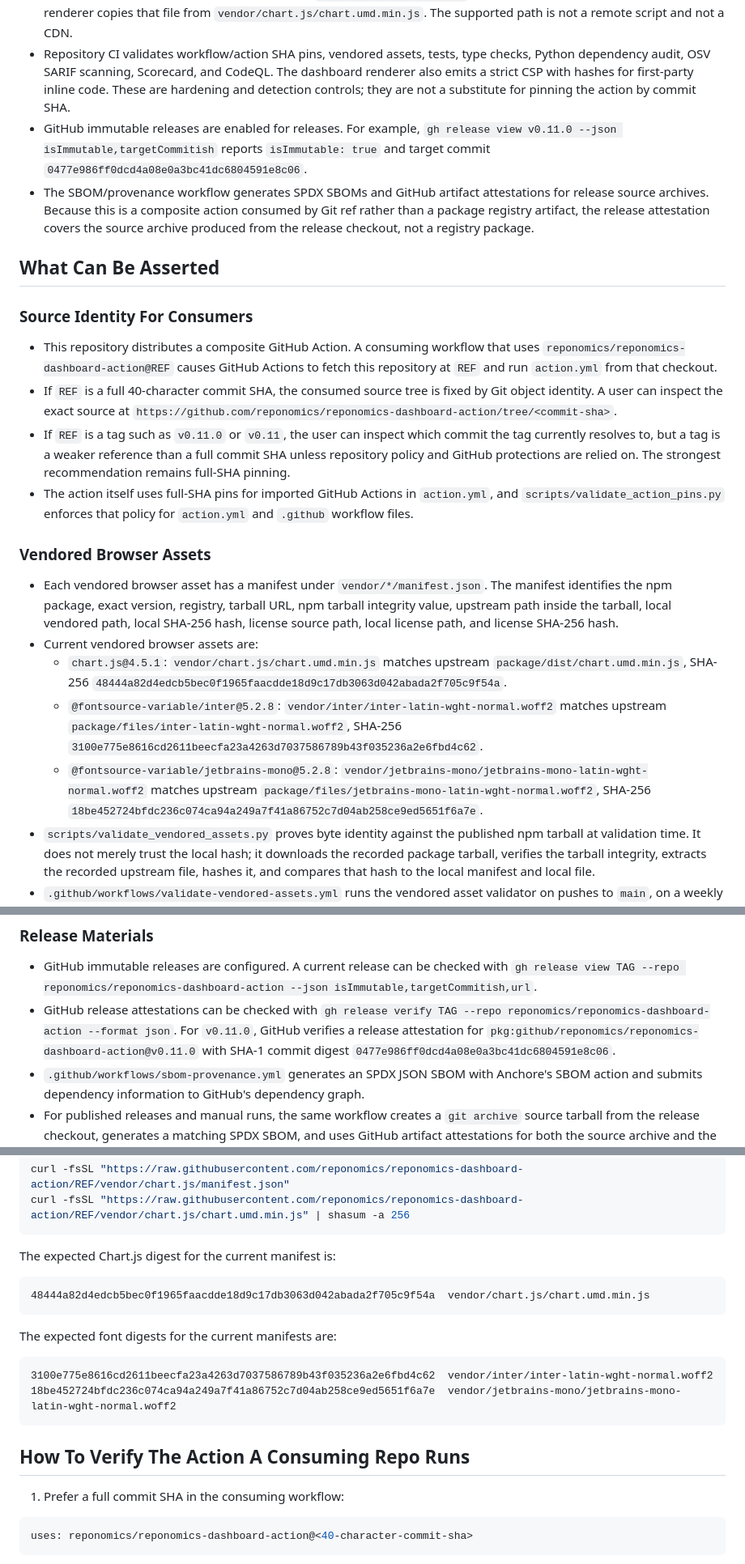
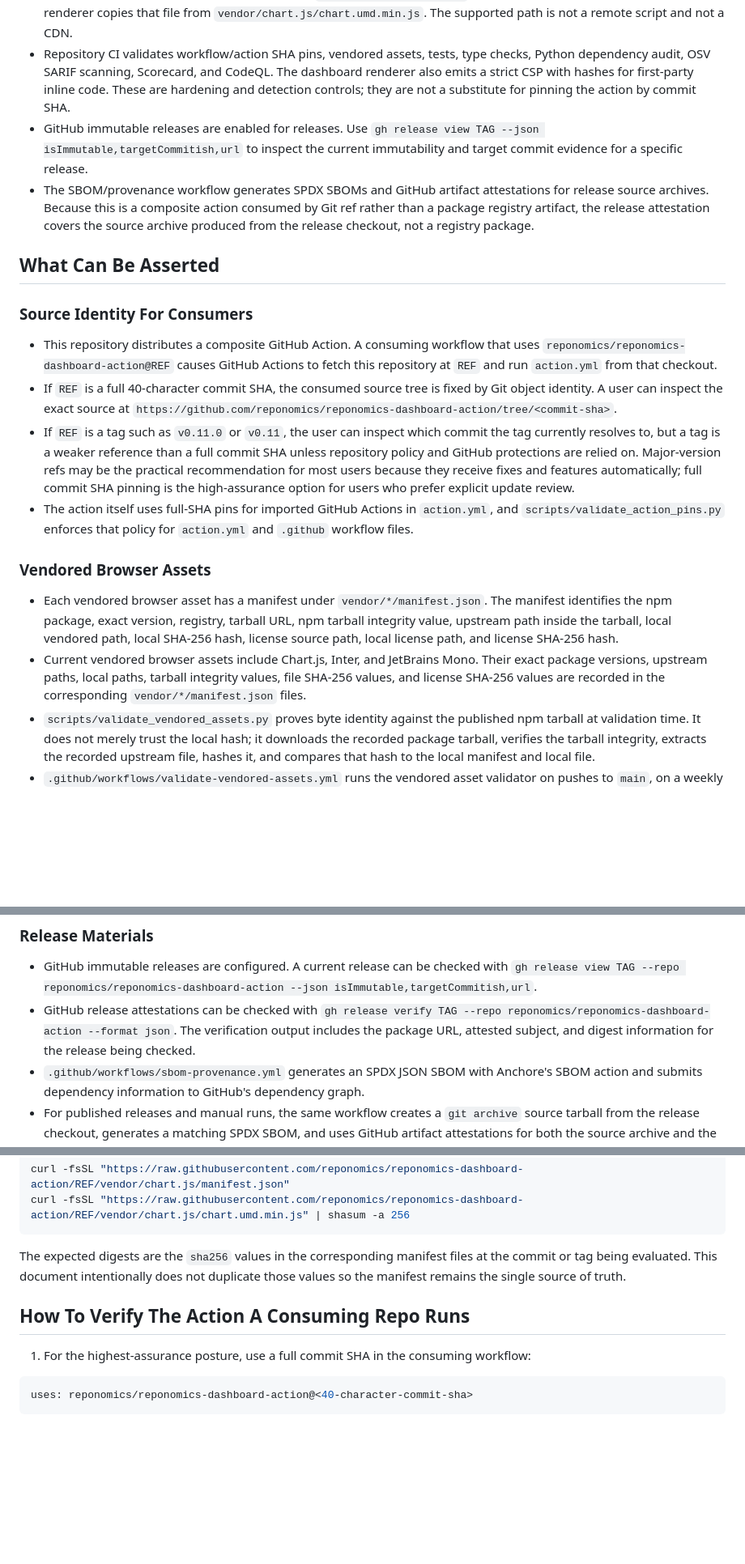
Before and after one commit to reponomics/reponomics-dashboard-action, a Markdown page: docs/PROVENANCE.md, 3 parts joined by grey strips. Shown at 81% size. Rendered like a GitHub page; blank space fills up the shorter version.

Commit message:
docs: refine provenance audience and references

````diff
--- a/docs/PROVENANCE.md
+++ b/docs/PROVENANCE.md
@@ -16,7 +18,7 @@ This document summarizes what this repository can currently assert about source
 - `make validate-vendored-assets` verifies that the vendored browser asset bytes and license bytes match the recorded npm package tarballs, verifies each tarball SRI value against the downloaded tarball, confirms the registry still reports the recorded tarball and integrity metadata for each pinned package version, and checks OSV for known vulnerabilities in each pinned package version.
 - Published dashboard HTML loads Chart.js from `assets/chart.umd.min.js` in the same generated artifact, and the renderer copies that file from `vendor/chart.js/chart.umd.min.js`. The supported path is not a remote script and not a CDN.
 - Repository CI validates workflow/action SHA pins, vendored assets, tests, type checks, Python dependency audit, OSV SARIF scanning, Scorecard, and CodeQL. The dashboard renderer also emits a strict CSP with hashes for first-party inline code. These are hardening and detection controls; they are not a substitute for pinning the action by commit SHA.
-- GitHub immutable releases are enabled for releases. For example, `gh release view v0.11.0 --json isImmutable,targetCommitish` reports `isImmutable: true` and target commit `0477e986ff0dcd4a08e0a3bc41dc6804591e8c06`.
+- GitHub immutable releases are enabled for releases. Use `gh release view TAG --json isImmutable,targetCommitish,url` to inspect the current immutability and target commit evidence for a specific release.
 - The SBOM/provenance workflow generates SPDX SBOMs and GitHub artifact attestations for release source archives. Because this is a composite action consumed by Git ref rather than a package registry artifact, the release attestation covers the source archive produced from the release checkout, not a registry package.
 
 ## What Can Be Asserted
@@ -25,16 +27,13 @@ This document summarizes what this repository can currently assert about source
 
 - This repository distributes a composite GitHub Action. A consuming workflow that uses `reponomics/reponomics-dashboard-action@REF` causes GitHub Actions to fetch this repository at `REF` and run `action.yml` from that checkout.
 - If `REF` is a full 40-character commit SHA, the consumed source tree is fixed by Git object identity. A user can inspect the exact source at `https://github.com/reponomics/reponomics-dashboard-action/tree/<commit-sha>`.
-- If `REF` is a tag such as `v0.11.0` or `v0.11`, the user can inspect which commit the tag currently resolves to, but a tag is a weaker reference than a full commit SHA unless repository policy and GitHub protections are relied on. The strongest recommendation remains full-SHA pinning.
+- If `REF` is a tag such as `v0.11.0` or `v0.11`, the user can inspect which commit the tag currently resolves to, but a tag is a weaker reference than a full commit SHA unless repository policy and GitHub protections are relied on. Major-version refs may be the practical recommendation for most users because they receive fixes and features automatically; full commit SHA pinning is the high-assurance option for users who prefer explicit update review.
 - The action itself uses full-SHA pins for imported GitHub Actions in `action.yml`, and `scripts/validate_action_pins.py` enforces that policy for `action.yml` and `.github` workflow files.
 
 ### Vendored Browser Assets
 
 - Each vendored browser asset has a manifest under `vendor/*/manifest.json`. The manifest identifies the npm package, exact version, registry, tarball URL, npm tarball integrity value, upstream path inside the tarball, local vendored path, local SHA-256 hash, license source path, local license path, and license SHA-256 hash.
-- Current vendored browser assets are:
-  - `chart.js@4.5.1`: `vendor/chart.js/chart.umd.min.js` matches upstream `package/dist/chart.umd.min.js`, SHA-256 `48444a82d4edcb5bec0f1965faacdde18d9c17db3063d042abada2f705c9f54a`.
-  - `@fontsource-variable/inter@5.2.8`: `vendor/inter/inter-latin-wght-normal.woff2` matches upstream `package/files/inter-latin-wght-normal.woff2`, SHA-256 `3100e775e8616cd2611beecfa23a4263d7037586789b43f035236a2e6fbd4c62`.
-  - `@fontsource-variable/jetbrains-mono@5.2.8`: `vendor/jetbrains-mono/jetbrains-mono-latin-wght-normal.woff2` matches upstream `package/files/jetbrains-mono-latin-wght-normal.woff2`, SHA-256 `18be452724bfdc236c074ca94a249a7f41a86752c7d04ab258ce9ed5651f6a7e`.
+- Current vendored browser assets include Chart.js, Inter, and JetBrains Mono. Their exact package versions, upstream paths, local paths, tarball integrity values, file SHA-256 values, and license SHA-256 values are recorded in the corresponding `vendor/*/manifest.json` files.
 - `scripts/validate_vendored_assets.py` proves byte identity against the published npm tarball at validation time. It does not merely trust the local hash; it downloads the recorded package tarball, verifies the tarball integrity, extracts the recorded upstream file, hashes it, and compares that hash to the local manifest and local file.
 - `.github/workflows/validate-vendored-assets.yml` runs the vendored asset validator on pushes to `main`, on a weekly schedule, manually, and through the aggregate CI workflow. A passing run is evidence that the committed vendored asset still matches its recorded upstream package artifact and has no known OSV vulnerability at that package version at the time of the run.
 
@@ -50,7 +49,7 @@ This document summarizes what this repository can currently assert about source
 ### Release Materials
 
 - GitHub immutable releases are configured. A current release can be checked with `gh release view TAG --repo reponomics/reponomics-dashboard-action --json isImmutable,targetCommitish,url`.
-- GitHub release attestations can be checked with `gh release verify TAG --repo reponomics/reponomics-dashboard-action --format json`. For `v0.11.0`, GitHub verifies a release attestation for `pkg:github/reponomics/reponomics-dashboard-action@v0.11.0` with SHA-1 commit digest `0477e986ff0dcd4a08e0a3bc41dc6804591e8c06`.
+- GitHub release attestations can be checked with `gh release verify TAG --repo reponomics/reponomics-dashboard-action --format json`. The verification output includes the package URL, attested subject, and digest information for the release being checked.
 - `.github/workflows/sbom-provenance.yml` generates an SPDX JSON SBOM with Anchore's SBOM action and submits dependency information to GitHub's dependency graph.
 - For published releases and manual runs, the same workflow creates a `git archive` source tarball from the release checkout, generates a matching SPDX SBOM, and uses GitHub artifact attestations for both the source archive and the SBOM.
 - These attestations establish GitHub-hosted provenance for the generated release source archive and SBOM. They do not change how GitHub Actions consumes this repository as a composite action; consumers still get the source tree for the ref they use.
@@ -91,22 +90,11 @@ curl -fsSL "https://raw.githubusercontent.com/reponomics/reponomics-dashboard-ac
 curl -fsSL "https://raw.githubusercontent.com/reponomics/reponomics-dashboard-action/REF/vendor/chart.js/chart.umd.min.js" | shasum -a 256
 ```
 
-The expected Chart.js digest for the current manifest is:
-
-```text
-48444a82d4edcb5bec0f1965faacdde18d9c17db3063d042abada2f705c9f54a  vendor/chart.js/chart.umd.min.js
-```
-
-The expected font digests for the current manifests are:
-
-```text
-3100e775e8616cd2611beecfa23a4263d7037586789b43f035236a2e6fbd4c62  vendor/inter/inter-latin-wght-normal.woff2
-18be452724bfdc236c074ca94a249a7f41a86752c7d04ab258ce9ed5651f6a7e  vendor/jetbrains-mono/jetbrains-mono-latin-wght-normal.woff2
-```
+The expected digests are the `sha256` values in the corresponding manifest files at the commit or tag being evaluated. This document intentionally does not duplicate those values so the manifest remains the single source of truth.
 
 ## How To Verify The Action A Consuming Repo Runs
 
-1. Prefer a full commit SHA in the consuming workflow:
+1. For the highest-assurance posture, use a full commit SHA in the consuming workflow:
 
 ```yaml
 uses: reponomics/reponomics-dashboard-action@<40-character-commit-sha>
````
Also changed, not shown: other parts of docs/PROVENANCE.md (+3 -1 lines).
